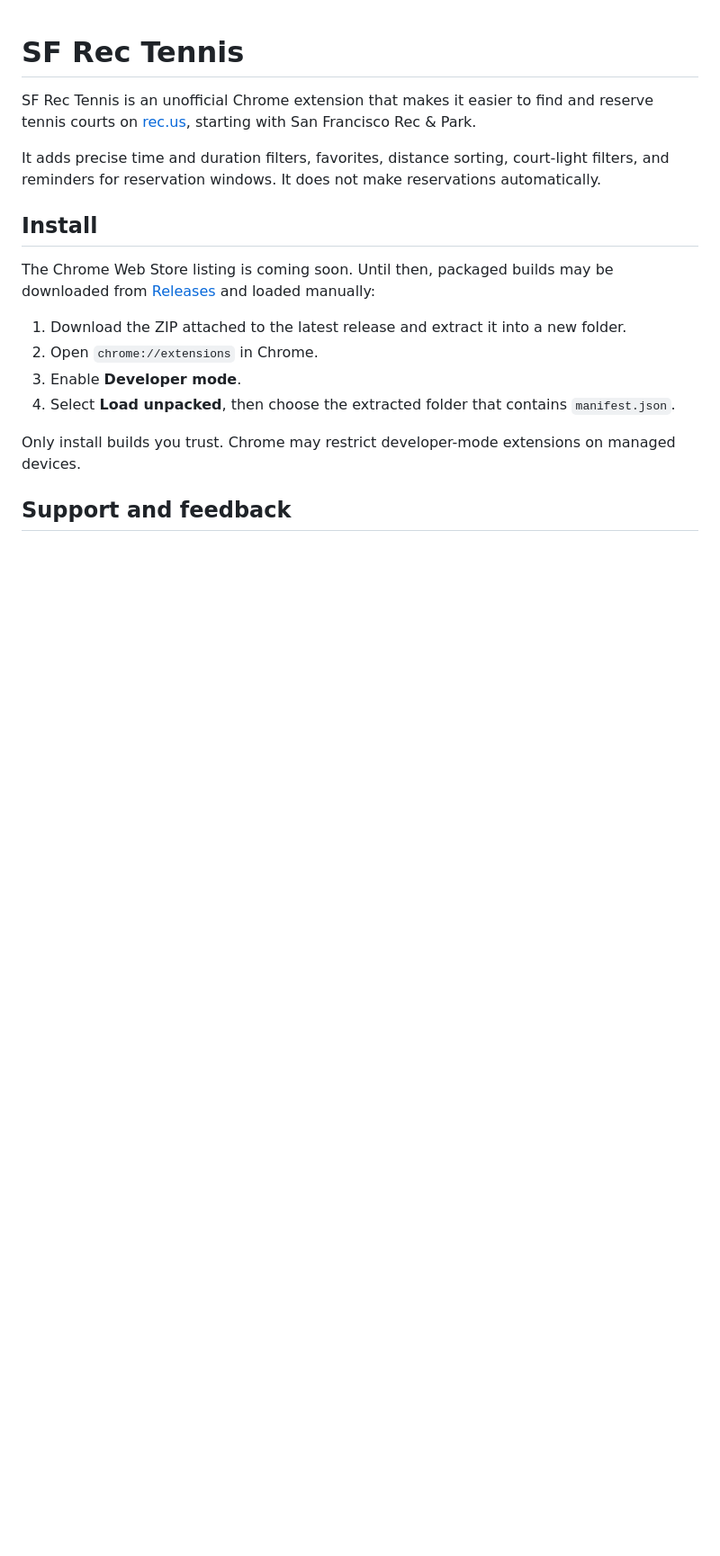
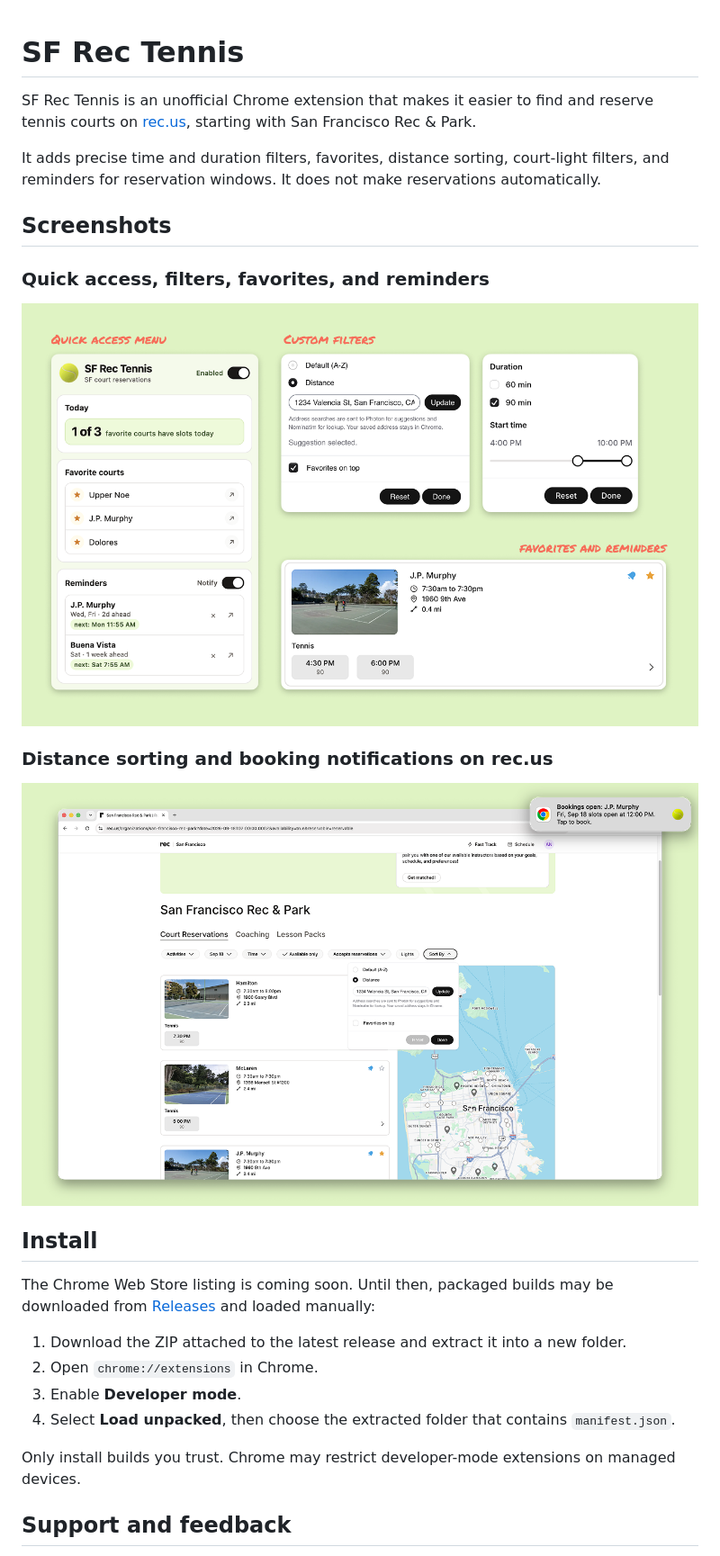
Before and after one commit to araid/sf-rec-tennis, a Markdown page: README.md, the part around the change. Shown at 90% size. Rendered like a GitHub page; pictures changed too: assets/screenshot-1.png (added), assets/screenshot-2.png (added); blank space fills up the shorter version.

Commit message:
Add product screenshots

```diff
--- a/README.md
+++ b/README.md
@@ -3,6 +3,16 @@
 SF Rec Tennis is an unofficial Chrome extension that makes it easier to find and reserve tennis courts on [rec.us](https://www.rec.us/), starting with San Francisco Rec & Park.
 
 It adds precise time and duration filters, favorites, distance sorting, court-light filters, and reminders for reservation windows. It does not make reservations automatically.
+
+## Screenshots
+
+### Quick access, filters, favorites, and reminders
+
+![SF Rec Tennis quick access menu, custom filters, favorites, and reminders](assets/screenshot-1.png)
+
+### Distance sorting and booking notifications on rec.us
+
+![SF Rec Tennis distance sorting on the rec.us court list with a booking notification](assets/screenshot-2.png)
 
 ## Install
 
```
